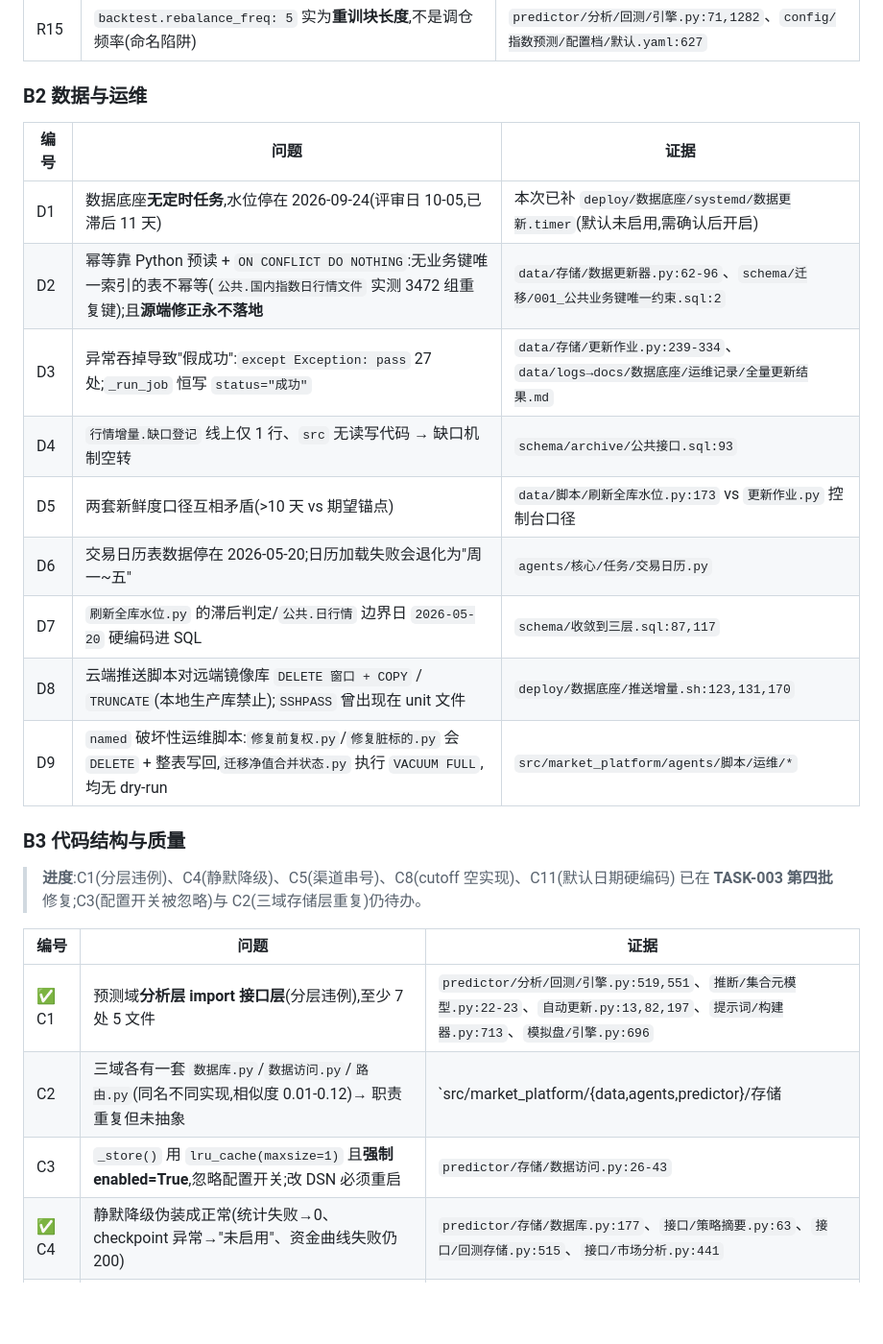
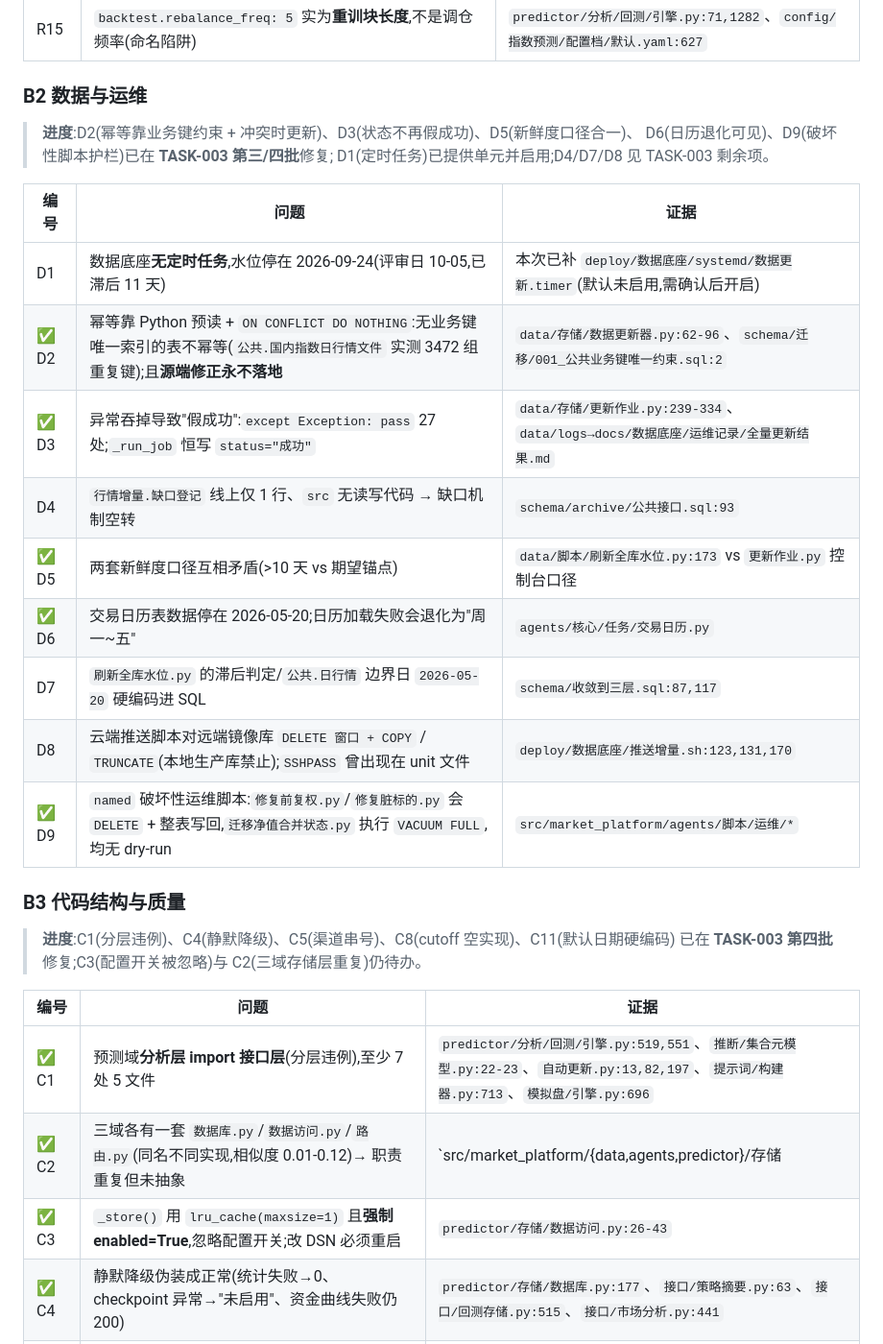
Before and after one commit to zyz-951213/market-platform, a Markdown page: docs/分析报告.md, the part around the change. Shown at 96% size. Drawn GitHub-style; blank space fills up the shorter version.

```diff
--- a/docs/分析报告.md
+++ b/docs/分析报告.md
@@ -89,17 +89,21 @@ market-platform 健康                          三域 search_path 与库连通
 
 ### B2 数据与运维
 
+> **进度**:D2(幂等靠业务键约束 + 冲突时更新)、D3(状态不再假成功)、D5(新鲜度口径合一)、
+> D6(日历退化可见)、D9(破坏性脚本护栏)已在 **TASK-003 第三/四批**修复;
+> D1(定时任务)已提供单元并启用;D4/D7/D8 见 TASK-003 剩余项。
+
 | 编号 | 问题 | 证据 |
 |------|------|------|
 | D1 | 数据底座**无定时任务**,水位停在 2026-09-24(评审日 10-05,已滞后 11 天) | 本次已补 `deploy/数据底座/systemd/数据更新.timer`(默认未启用,需确认后开启) |
-| D2 | 幂等靠 Python 预读 + `ON CONFLICT DO NOTHING`:无业务键唯一索引的表不幂等(`公共.国内指数日行情文件` 实测 3472 组重复键);且**源端修正永不落地** | `data/存储/数据更新器.py:62-96`、`schema/迁移/001_公共业务键唯一约束.sql:2` |
-| D3 | 异常吞掉导致"假成功":`except Exception: pass` 27 处;`_run_job` 恒写 `status="成功"` | `data/存储/更新作业.py:239-334`、`data/logs→docs/数据底座/运维记录/全量更新结果.md` |
+| ✅ D2 | 幂等靠 Python 预读 + `ON CONFLICT DO NOTHING`:无业务键唯一索引的表不幂等(`公共.国内指数日行情文件` 实测 3472 组重复键);且**源端修正永不落地** | `data/存储/数据更新器.py:62-96`、`schema/迁移/001_公共业务键唯一约束.sql:2` |
+| ✅ D3 | 异常吞掉导致"假成功":`except Exception: pass` 27 处;`_run_job` 恒写 `status="成功"` | `data/存储/更新作业.py:239-334`、`data/logs→docs/数据底座/运维记录/全量更新结果.md` |
 | D4 | `行情增量.缺口登记` 线上仅 1 行、`src` 无读写代码 → 缺口机制空转 | `schema/archive/公共接口.sql:93` |
-| D5 | 两套新鲜度口径互相矛盾(>10 天 vs 期望锚点) | `data/脚本/刷新全库水位.py:173` vs `更新作业.py` 控制台口径 |
-| D6 | 交易日历表数据停在 2026-05-20;日历加载失败会退化为"周一~五" | `agents/核心/任务/交易日历.py` |
+| ✅ D5 | 两套新鲜度口径互相矛盾(>10 天 vs 期望锚点) | `data/脚本/刷新全库水位.py:173` vs `更新作业.py` 控制台口径 |
+| ✅ D6 | 交易日历表数据停在 2026-05-20;日历加载失败会退化为"周一~五" | `agents/核心/任务/交易日历.py` |
 | D7 | `刷新全库水位.py` 的滞后判定/`公共.日行情` 边界日 `2026-05-20` 硬编码进 SQL | `schema/收敛到三层.sql:87,117` |
 | D8 | 云端推送脚本对远端镜像库 `DELETE 窗口 + COPY` / `TRUNCATE`(本地生产库禁止);`SSHPASS` 曾出现在 unit 文件 | `deploy/数据底座/推送增量.sh:123,131,170` |
-| D9 | `named` 破坏性运维脚本:`修复前复权.py`/`修复脏标的.py` 会 `DELETE` + 整表写回,`迁移净值合并状态.py` 执行 `VACUUM FULL`,均无 dry-run | `src/market_platform/agents/脚本/运维/*` |
+| ✅ D9 | `named` 破坏性运维脚本:`修复前复权.py`/`修复脏标的.py` 会 `DELETE` + 整表写回,`迁移净值合并状态.py` 执行 `VACUUM FULL`,均无 dry-run | `src/market_platform/agents/脚本/运维/*` |
 
 ### B3 代码结构与质量
 
@@ -109,8 +113,8 @@ market-platform 健康                          三域 search_path 与库连通
 | 编号 | 问题 | 证据 |
 |------|------|------|
 | ✅ C1 | 预测域**分析层 import 接口层**(分层违例),至少 7 处 5 文件 | `predictor/分析/回测/引擎.py:519,551`、`推断/集合元模型.py:22-23`、`自动更新.py:13,82,197`、`提示词/构建器.py:713`、`模拟盘/引擎.py:696` |
-| C2 | 三域各有一套 `数据库.py`/`数据访问.py`/`路由.py`(同名不同实现,相似度 0.01-0.12)→ 职责重复但未抽象 | `src/market_platform/{data,agents,predictor}/存储|接口/` |
-| C3 | `_store()` 用 `lru_cache(maxsize=1)` 且**强制 enabled=True**,忽略配置开关;改 DSN 必须重启 | `predictor/存储/数据访问.py:26-43` |
+| ✅ C2 | 三域各有一套 `数据库.py`/`数据访问.py`/`路由.py`(同名不同实现,相似度 0.01-0.12)→ 职责重复但未抽象 | `src/market_platform/{data,agents,predictor}/存储|接口/` |
+| ✅ C3 | `_store()` 用 `lru_cache(maxsize=1)` 且**强制 enabled=True**,忽略配置开关;改 DSN 必须重启 | `predictor/存储/数据访问.py:26-43` |
 | ✅ C4 | 静默降级伪装成正常(统计失败→0、checkpoint 异常→"未启用"、资金曲线失败仍 200) | `predictor/存储/数据库.py:177`、`接口/策略摘要.py:63`、`接口/回测存储.py:515`、`接口/市场分析.py:441` |
 | ✅ C5 | 回测渠道回退可能展示**别的渠道**的回测(仅靠 `model_mismatch` 提示) | `predictor/接口/回测存储.py:309-319` |
 | C6 | 统一门户默认 CORS `allow_origins=["*"]` + credentials,三域应用同样 | `门户/应用.py`、三域 `接口/应用.py` |
```
Also changed, not shown: docs/tasks/TASK-003.md (+28 -0 lines).
